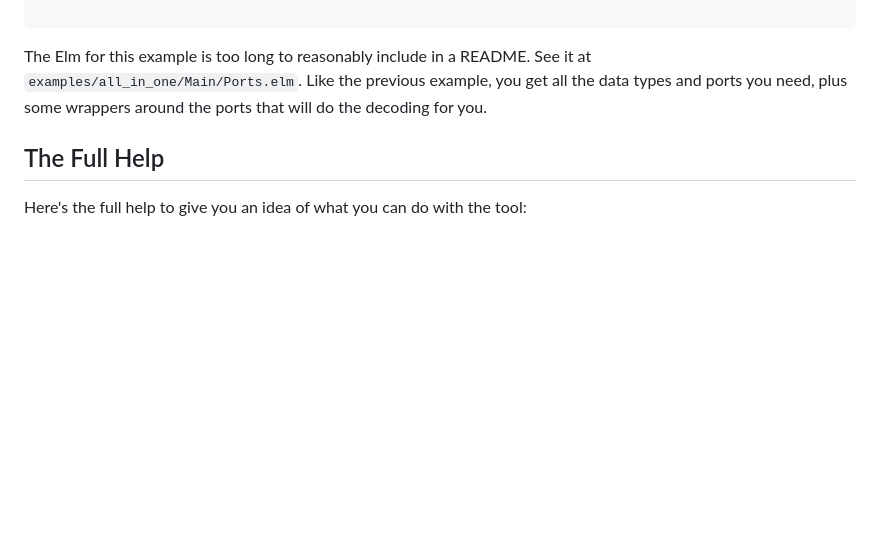
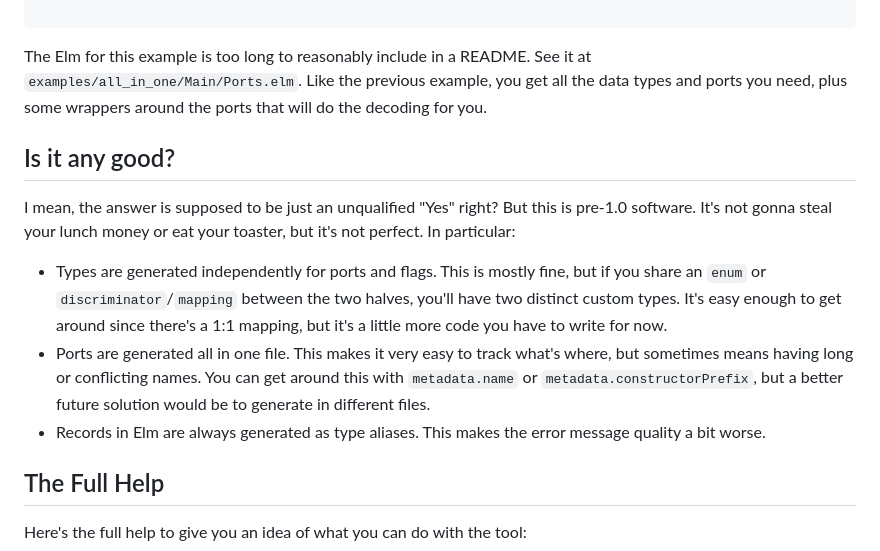
Before and after one commit to BrianHicks/elm-duet, a Markdown page: README.md, the part around the change. Drawn GitHub-style; blank space fills up the shorter version.

Commit message:
add "is it any good?"

```diff
--- a/README.md
+++ b/README.md
@@ -365,6 +365,22 @@ The Elm for this example is too long to reasonably include in a README.
 See it at `examples/all_in_one/Main/Ports.elm`.
 Like the previous example, you get all the data types and ports you need, plus some wrappers around the ports that will do the decoding for you.
 
+## Is it any good?
+
+I mean, the answer is supposed to be just an unqualified "Yes" right?
+But this is pre-1.0 software.
+It's not gonna steal your lunch money or eat your toaster, but it's not perfect.
+In particular:
+
+- Types are generated independently for ports and flags.
+  This is mostly fine, but if you share an `enum` or `discriminator`/`mapping` between the two halves, you'll have two distinct custom types.
+  It's easy enough to get around since there's a 1:1 mapping, but it's a little more code you have to write for now.
+- Ports are generated all in one file.
+  This makes it very easy to track what's where, but sometimes means having long or conflicting names.
+  You can get around this with `metadata.name` or `metadata.constructorPrefix`, but a better future solution would be to generate in different files.
+- Records in Elm are always generated as type aliases.
+  This makes the error message quality a bit worse.
+
 ## The Full Help
 
 Here's the full help to give you an idea of what you can do with the tool:
```
